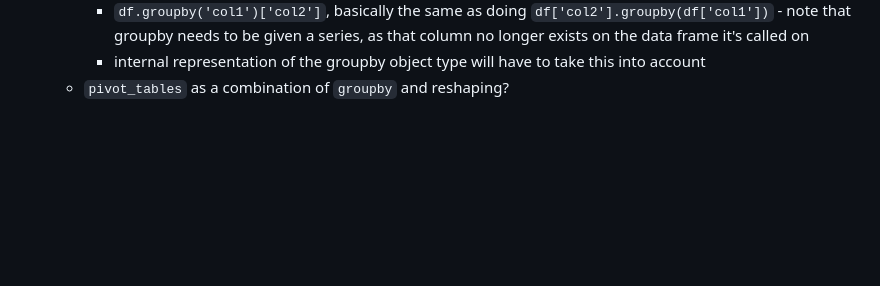
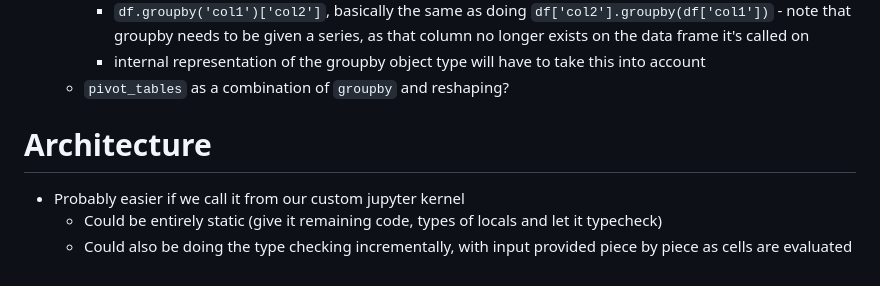
Before and after one commit to d3sprog/red-pandas, a Markdown page: rp-prototype/notes.md, the part around the change. Drawn GitHub-style; blank space fills up the shorter version.

Commit message:
Add few notes about interaction with jupyter

```diff
--- a/rp-prototype/notes.md
+++ b/rp-prototype/notes.md
@@ -62,3 +62,9 @@
     * `df.groupby('col1')['col2']`, basically the same as doing `df['col2'].groupby(df['col1'])` - note that groupby needs to be given a series, as that column no longer exists on the data frame it's called on
     * internal representation of the groupby object type will have to take this into account
   - `pivot_tables` as a combination of `groupby` and reshaping?
+
+# Architecture
+
+* Probably easier if we call it from our custom jupyter kernel
+  - Could be entirely static (give it remaining code, types of locals and let it typecheck)
+  - Could also be doing the type checking incrementally, with input provided piece by piece as cells are evaluated
```
